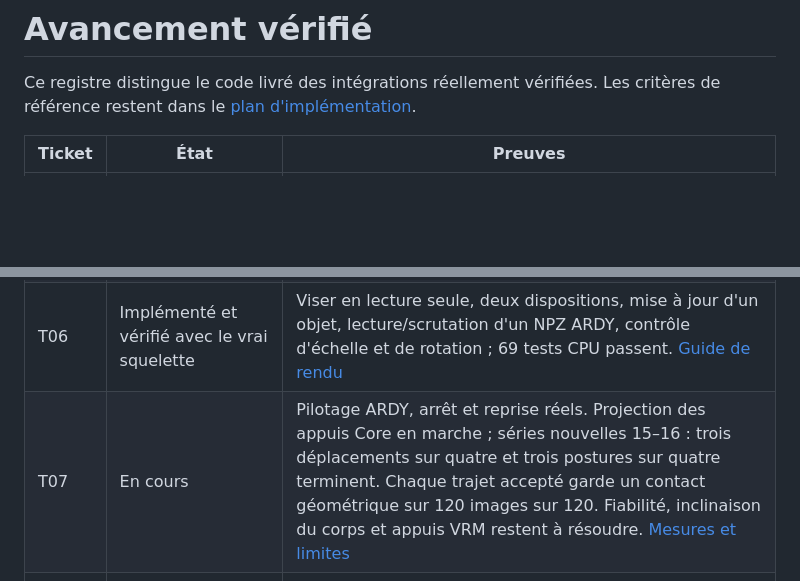
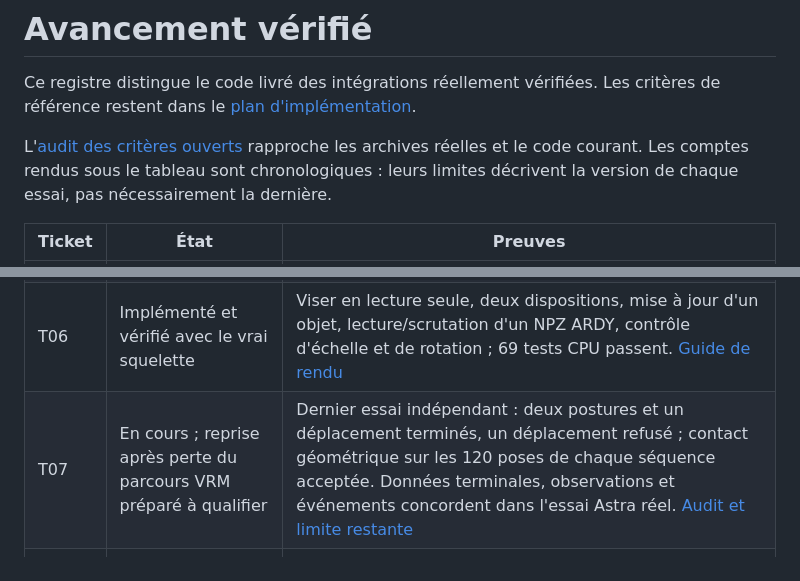
Before and after one commit to Hokimisu/Promethee, a Markdown page: docs/progress.md, 2 parts joined by grey strips. Drawn GitHub-style; blank space fills up the shorter version.

```diff
--- a/docs/progress.md
+++ b/docs/progress.md
@@ -1,6 +1,10 @@
 # Avancement vérifié
 
 Ce registre distingue le code livré des intégrations réellement vérifiées. Les critères de référence restent dans le [plan d'implémentation](implementation-plan.md).
+
+L'[audit des critères ouverts](completion-audit.md) rapproche les archives réelles
+et le code courant. Les comptes rendus sous le tableau sont chronologiques :
+leurs limites décrivent la version de chaque essai, pas nécessairement la dernière.
 
 | Ticket | État | Preuves |
 |---|---|---|
@@ -11,7 +15,7 @@ Ce registre distingue le code livré des intégrations réellement vérifiées.
 | T04 | Implémenté et vérifié sur CPU | Suivi séparé, observation atomique, révision, `busy`, doublons et provenance du pilote ; contrôleur factice explicite |
 | T05 | Implémenté et vérifié sur CPU | Annulation, bail exclusif, réconciliation et coupures réelles de processus ; 60 tests passent, lint, format et construction réussis |
 | T06 | Implémenté et vérifié avec le vrai squelette | Viser en lecture seule, deux dispositions, mise à jour d'un objet, lecture/scrutation d'un NPZ ARDY, contrôle d'échelle et de rotation ; 69 tests CPU passent. [Guide de rendu](rendering.md) |
-| T07 | En cours | Pilotage ARDY, arrêt et reprise réels. Projection des appuis Core en marche ; séries nouvelles 15–16 : trois déplacements sur quatre et trois postures sur quatre terminent. Chaque trajet accepté garde un contact géométrique sur 120 images sur 120. Fiabilité, inclinaison du corps et appuis VRM restent à résoudre. [Mesures et limites](motion-validation.md) |
+| T07 | En cours ; reprise après perte du parcours VRM préparé à qualifier | Dernier essai indépendant : deux postures et un déplacement terminés, un déplacement refusé ; contact géométrique sur les 120 poses de chaque séquence acceptée. Données terminales, observations et événements concordent dans l'essai Astra réel. [Audit et limite restante](completion-audit.md#t07--corps-et-résultat-observé) |
 | T08 | Interactions cinématiques implémentées et vérifiées | Doudou et balle, plusieurs positions, géométries et orientations ; prise, dépôt, impossibilités, annulation avant/après contact et restauration. [Contrôleur](spatial-objects.md), [portée VRM](avatar-arm-reach.md) et [session en direct](live-avatar.md). Ni doigts physiques ni appuis validés |
 | T09 | Vérifié avec Astra et ARDY réels | Authentification ChatGPT native de Hermes, conversation sans action, lecture du monde, historique après redémarrage, posture exécutée et résultat observé. Après interruption pendant le mouvement, le nouveau tour retrouve l'annulation sans relancer l'action. Refus d'un objet absent. [Configuration, essais et limites](hermes-setup.md) |
 | T10 | Mémoire sourcée vérifiée sur CPU et avec Astra | Six appels réels dans deux mondes : recherche vide, proposition, correction retrouvée avec l'ancien terme, source relue et distinction du monde actuel. Deux notes dans le premier coffre, zéro dans le second, aucune action ; coffres ensuite exclus comme qualification. Retrait d'objet et contenus non fiables couverts par tests CPU ; pas de revue visuelle Obsidian. [Contrat et qualification](memory.md) |
```
Also changed, not shown: README.md (+3 -3 lines), docs/completion-audit.md (added, +56 -0 lines).
